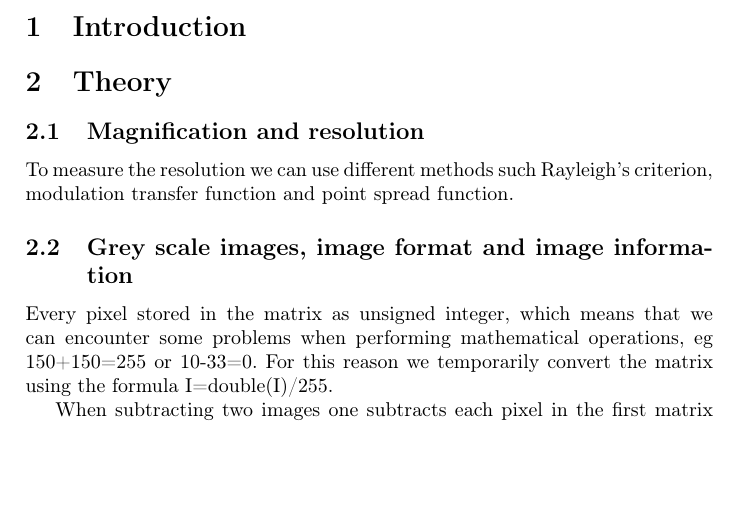
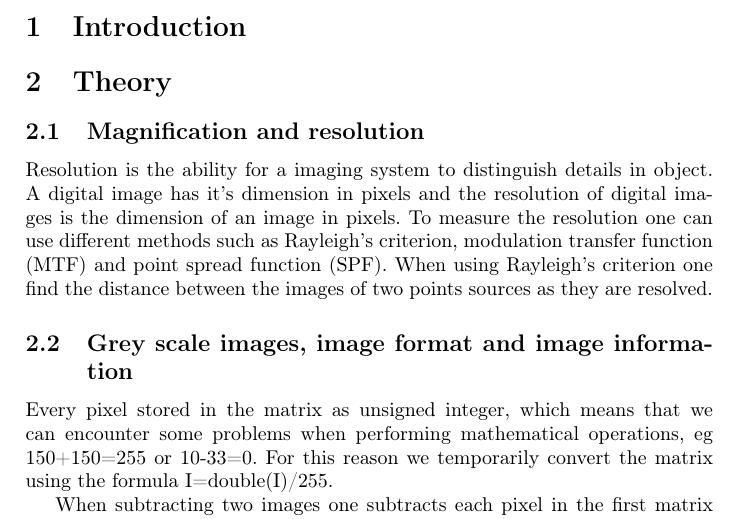
Before and after one commit to mdlnbstrm/multispectral-imaging-lab1, a LaTeX document (Report/report.tex, which reads Report/sections/theory.tex): part of page 1 of 8, cut so that both start at the same text, the shorter picture padded with empty space. Compiled offline with pdfLaTeX.

Commit message:
lite på resolution

```diff
--- a/Report/sections/theory.tex
+++ b/Report/sections/theory.tex
@@ -1,6 +1,8 @@
 \subsection{Magnification and resolution}
-To measure the resolution we can use different methods such Rayleigh's criterion, modulation transfer function and point spread function.
-% A digital image has it's dimension in pixels and the resolution of digital images is the dimension of an image in pixels.
+Resolution is the ability for a imaging system to distinguish details in object. A digital image has it's dimension in pixels and the resolution of digital images is the dimension of an image in pixels. To measure the resolution one can use different methods such as Rayleigh's criterion, modulation transfer function (MTF) and point spread function (SPF).
+% Detta är för avskrivet behöver omformuleras.
+When using Rayleigh's criterion one find the distance between the images of two points sources as they are resolved.
+%
 % The ratio between image and object size is known as the magnification for an optical system.
 % MTF Ratio between input and output modulation.
 
```
